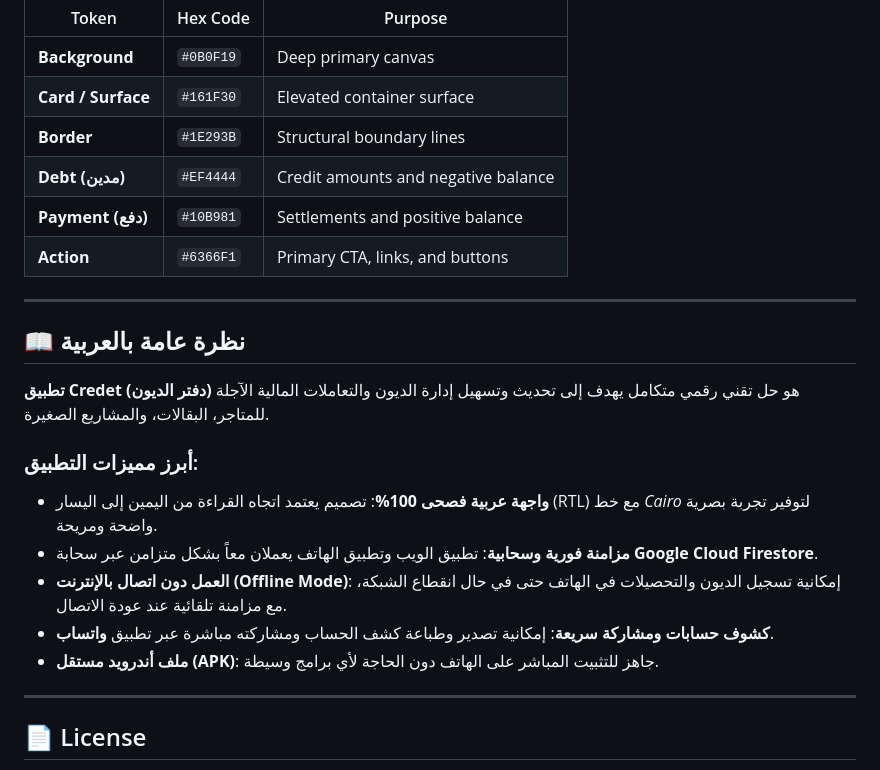
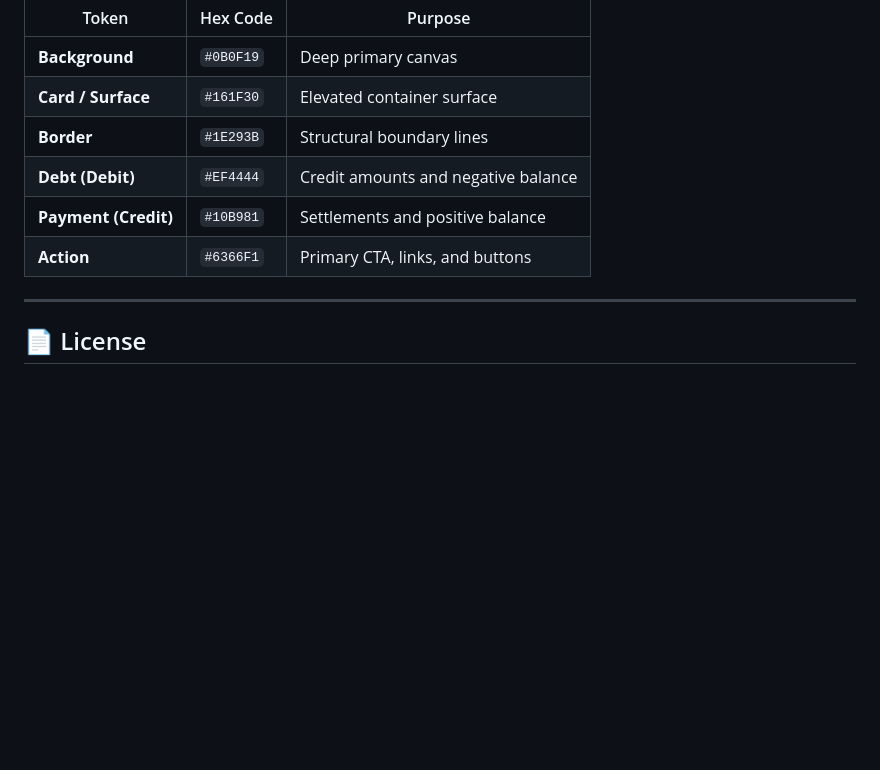
Before and after one commit to Oussama-Ech-charef/credet, a Markdown page: README.md, the part around one of its changes. Drawn GitHub-style; blank space fills up the shorter version.

```diff
--- a/README.md
+++ b/README.md
@@ -171,22 +171,9 @@ Credet features a calm, distraction-free dark interface specifically designed to
 | **Background** | `#0B0F19` | Deep primary canvas |
 | **Card / Surface** | `#161F30` | Elevated container surface |
 | **Border** | `#1E293B` | Structural boundary lines |
-| **Debt (مدين)** | `#EF4444` | Credit amounts and negative balance |
-| **Payment (دفع)** | `#10B981` | Settlements and positive balance |
+| **Debt (Debit)** | `#EF4444` | Credit amounts and negative balance |
+| **Payment (Credit)** | `#10B981` | Settlements and positive balance |
 | **Action** | `#6366F1` | Primary CTA, links, and buttons |
-
----
-
-## 📖 نظرة عامة بالعربية
-
-**تطبيق Credet (دفتر الديون)** هو حل تقني رقمي متكامل يهدف إلى تحديث وتسهيل إدارة الديون والتعاملات المالية الآجلة للمتاجر، البقالات، والمشاريع الصغيرة.
-
-### أبرز مميزات التطبيق:
-* **واجهة عربية فصحى 100%**: تصميم يعتمد اتجاه القراءة من اليمين إلى اليسار (RTL) مع خط *Cairo* لتوفير تجربة بصرية واضحة ومريحة.
-* **مزامنة فورية وسحابية**: تطبيق الويب وتطبيق الهاتف يعملان معاً بشكل متزامن عبر سحابة **Google Cloud Firestore**.
-* **العمل دون اتصال بالإنترنت (Offline Mode)**: إمكانية تسجيل الديون والتحصيلات في الهاتف حتى في حال انقطاع الشبكة، مع مزامنة تلقائية عند عودة الاتصال.
-* **كشوف حسابات ومشاركة سريعة**: إمكانية تصدير وطباعة كشف الحساب ومشاركته مباشرة عبر تطبيق **واتساب**.
-* **ملف أندرويد مستقل (APK)**: جاهز للتثبيت المباشر على الهاتف دون الحاجة لأي برامج وسيطة.
 
 ---
 
```
Also changed, not shown: other parts of README.md (+16 -16 lines).
